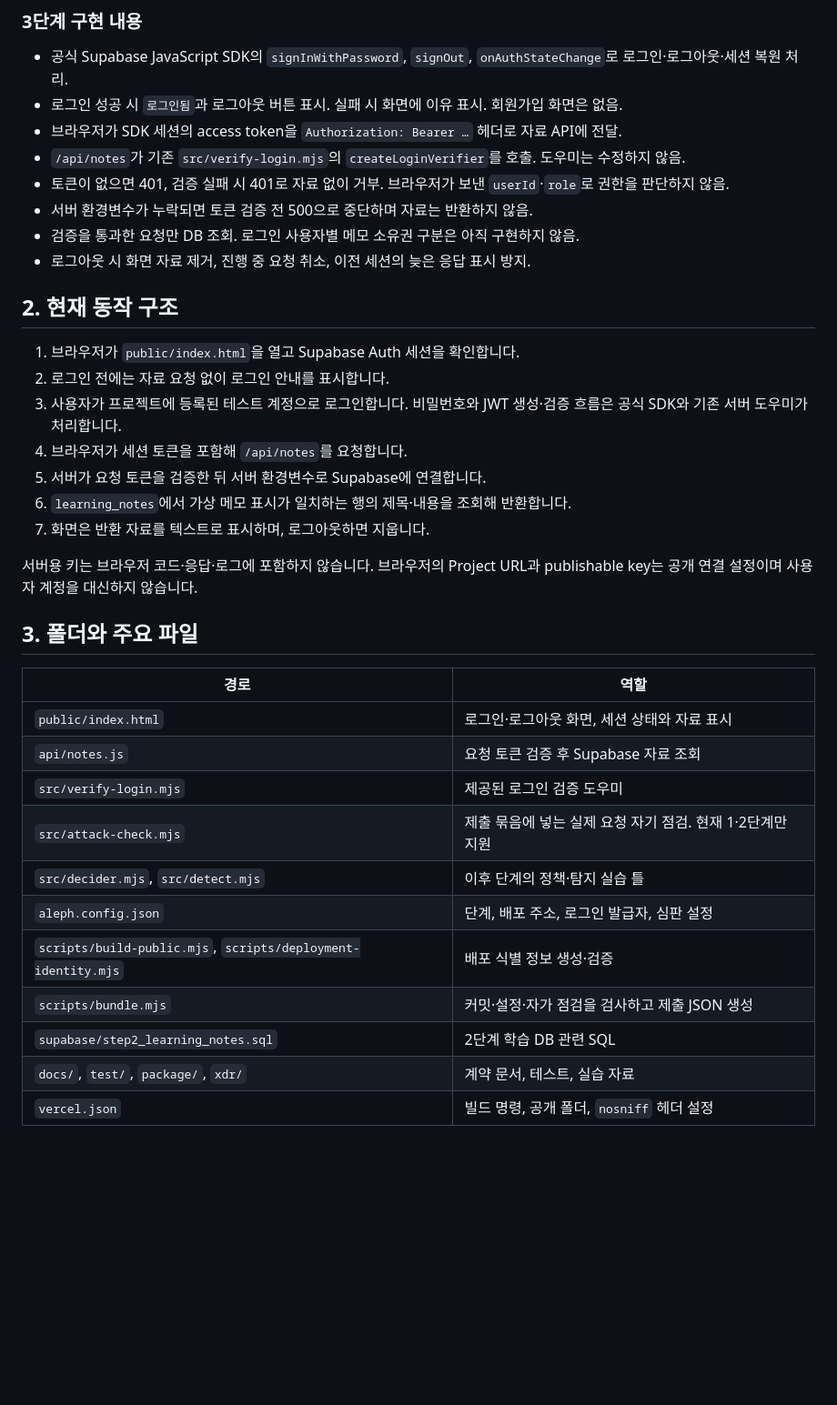
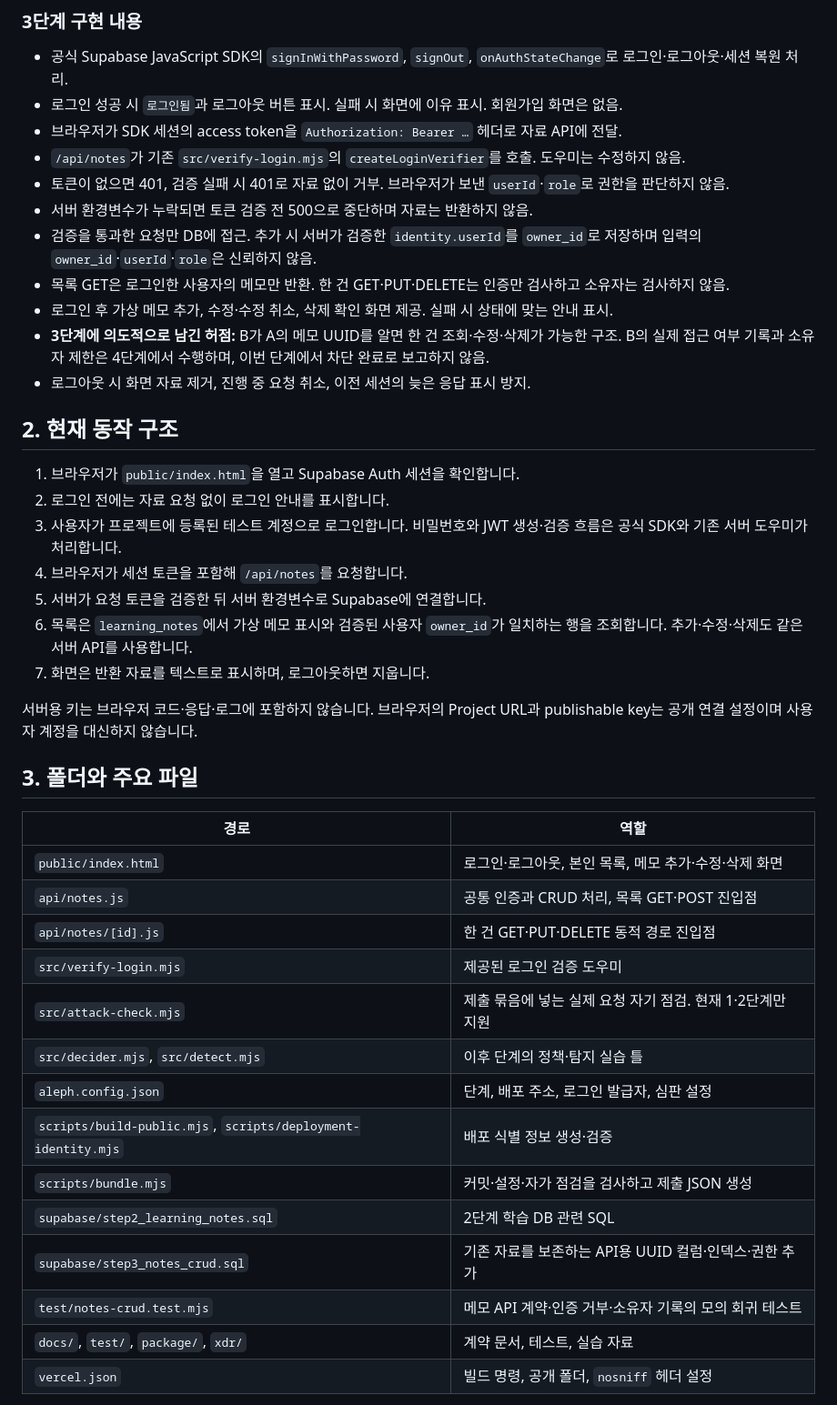
Before and after one commit to jkimsvsd-code/choi-bujang-secret-vault, a Markdown page: README.md, the part around one of its changes. Shown at 91% size. Rendered like a GitHub page; blank space fills up the shorter version.

```diff
--- a/README.md
+++ b/README.md
@@ -26,7 +26,10 @@ Vercel, GitHub, Supabase로 가상 메모 자료실을 만들고 단계별로
 - `/api/notes`가 기존 `src/verify-login.mjs`의 `createLoginVerifier`를 호출. 도우미는 수정하지 않음.
 - 토큰이 없으면 401, 검증 실패 시 401로 자료 없이 거부. 브라우저가 보낸 `userId`·`role`로 권한을 판단하지 않음.
 - 서버 환경변수가 누락되면 토큰 검증 전 500으로 중단하며 자료는 반환하지 않음.
-- 검증을 통과한 요청만 DB 조회. 로그인 사용자별 메모 소유권 구분은 아직 구현하지 않음.
+- 검증을 통과한 요청만 DB에 접근. 추가 시 서버가 검증한 `identity.userId`를 `owner_id`로 저장하며 입력의 `owner_id`·`userId`·`role`은 신뢰하지 않음.
+- 목록 GET은 로그인한 사용자의 메모만 반환. 한 건 GET·PUT·DELETE는 인증만 검사하고 소유자는 검사하지 않음.
+- 로그인 후 가상 메모 추가, 수정·수정 취소, 삭제 확인 화면 제공. 실패 시 상태에 맞는 안내 표시.
+- **3단계에 의도적으로 남긴 허점:** B가 A의 메모 UUID를 알면 한 건 조회·수정·삭제가 가능한 구조. B의 실제 접근 여부 기록과 소유자 제한은 4단계에서 수행하며, 이번 단계에서 차단 완료로 보고하지 않음.
 - 로그아웃 시 화면 자료 제거, 진행 중 요청 취소, 이전 세션의 늦은 응답 표시 방지.
 
 ## 2. 현재 동작 구조
@@ -36,7 +39,7 @@ Vercel, GitHub, Supabase로 가상 메모 자료실을 만들고 단계별로
 3. 사용자가 프로젝트에 등록된 테스트 계정으로 로그인합니다. 비밀번호와 JWT 생성·검증 흐름은 공식 SDK와 기존 서버 도우미가 처리합니다.
 4. 브라우저가 세션 토큰을 포함해 `/api/notes`를 요청합니다.
 5. 서버가 요청 토큰을 검증한 뒤 서버 환경변수로 Supabase에 연결합니다.
-6. `learning_notes`에서 가상 메모 표시가 일치하는 행의 제목·내용을 조회해 반환합니다.
+6. 목록은 `learning_notes`에서 가상 메모 표시와 검증된 사용자 `owner_id`가 일치하는 행을 조회합니다. 추가·수정·삭제도 같은 서버 API를 사용합니다.
 7. 화면은 반환 자료를 텍스트로 표시하며, 로그아웃하면 지웁니다.
 
 서버용 키는 브라우저 코드·응답·로그에 포함하지 않습니다. 브라우저의 Project URL과 publishable key는 공개 연결 설정이며 사용자 계정을 대신하지 않습니다.
@@ -45,8 +48,9 @@ Vercel, GitHub, Supabase로 가상 메모 자료실을 만들고 단계별로
 
 | 경로 | 역할 |
 |---|---|
-| `public/index.html` | 로그인·로그아웃 화면, 세션 상태와 자료 표시 |
-| `api/notes.js` | 요청 토큰 검증 후 Supabase 자료 조회 |
+| `public/index.html` | 로그인·로그아웃, 본인 목록, 메모 추가·수정·삭제 화면 |
+| `api/notes.js` | 공통 인증과 CRUD 처리, 목록 GET·POST 진입점 |
+| `api/notes/[id].js` | 한 건 GET·PUT·DELETE 동적 경로 진입점 |
 | `src/verify-login.mjs` | 제공된 로그인 검증 도우미 |
 | `src/attack-check.mjs` | 제출 묶음에 넣는 실제 요청 자기 점검. 현재 1·2단계만 지원 |
 | `src/decider.mjs`, `src/detect.mjs` | 이후 단계의 정책·탐지 실습 틀 |
@@ -54,6 +58,8 @@ Vercel, GitHub, Supabase로 가상 메모 자료실을 만들고 단계별로
 | `scripts/build-public.mjs`, `scripts/deployment-identity.mjs` | 배포 식별 정보 생성·검증 |
 | `scripts/bundle.mjs` | 커밋·설정·자가 점검을 검사하고 제출 JSON 생성 |
 | `supabase/step2_learning_notes.sql` | 2단계 학습 DB 관련 SQL |
+| `supabase/step3_notes_crud.sql` | 기존 자료를 보존하는 API용 UUID 컬럼·인덱스·권한 추가 |
+| `test/notes-crud.test.mjs` | 메모 API 계약·인증 거부·소유자 기록의 모의 회귀 테스트 |
 | `docs/`, `test/`, `package/`, `xdr/` | 계약 문서, 테스트, 실습 자료 |
 | `vercel.json` | 빌드 명령, 공개 폴더, `nosniff` 헤더 설정 |
 
```
Also changed, not shown: other parts of README.md (+53 -6 lines).
